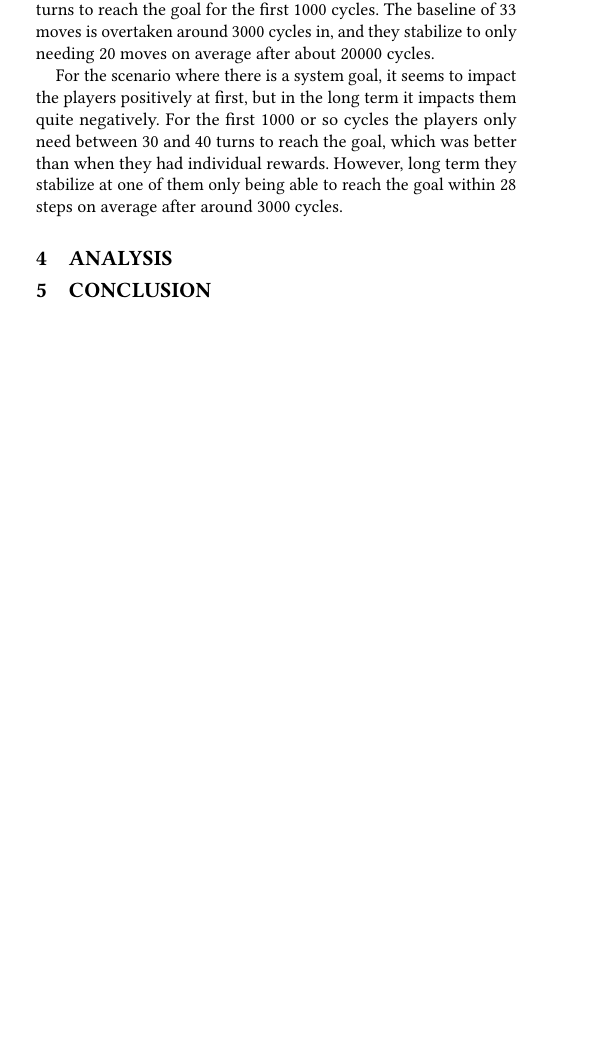
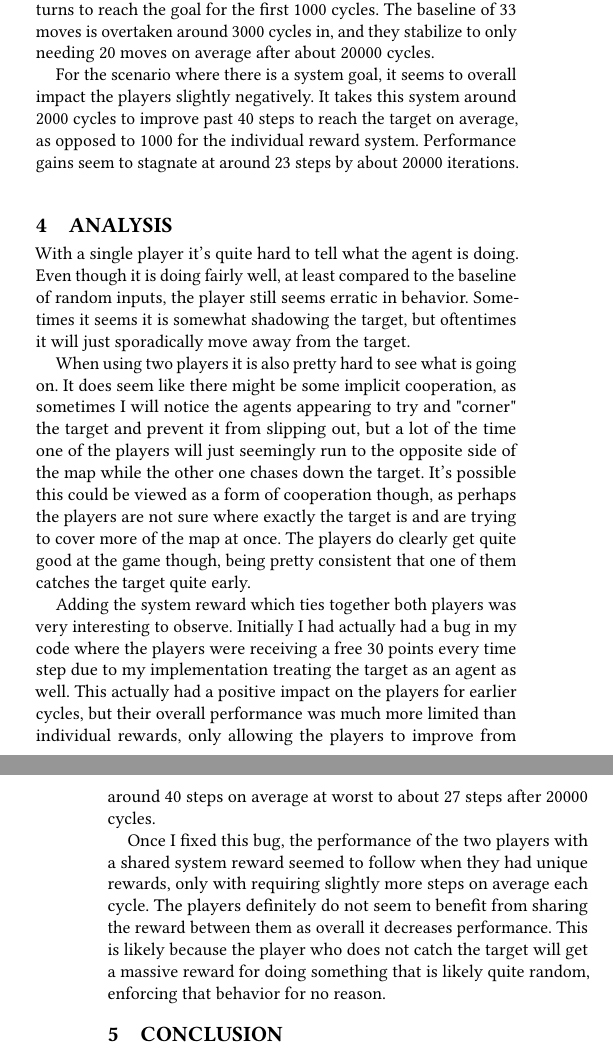
Before and after one commit to ckurtz22/MultiagentSystems-HW2, a LaTeX document (paper/report.tex): part of one column of page 1 of 2 before the commit and two parts of the columns of pages 1 and 2 of 2 after it, the two joined at a grey line, cut so that both start at the same text, the shorter picture padded with empty space. Compiled offline with pdfLaTeX.

Commit message:
Final paper edits

```diff
--- a/paper/report.tex
+++ b/paper/report.tex
@@ -51,7 +51,7 @@
 
 \begin{abstract}
 I implement a simple game of tag, and a Q-learning implementation of
-reinforcement learning to teach 1 to 2 players how to catch the target.
+reinforcement learning to teach 1 to 2 players how to catch a moving target.
 
 \end{abstract}
 
@@ -110,7 +110,9 @@ network for this, and specifically I chose Q-learning as it seemed
 like the most common method. The state of the system is represented
 with the location of each agent within the gridworld. I consider both
 the target and the players to all be agents, so each player and see
-each other and the target at all times.
+each other and the target at all times. \cite{SimpleQlearning}~was quite
+helpful as a resource for me to reference for implementing the algorithm,
+as well as the lecture recordings from class.
 
 The state is transformed into an integer to index the Q-table with. The
 Q-table is a $Nx4$ table of floats, where $N=(GRID\_X * GRID\_Y)^
@@ -153,18 +155,45 @@ reach the goal for the first $1000$ cycles. The baseline of $33$ moves is
 overtaken around $3000$ cycles in, and they stabilize to only needing $20$
 moves on average after about $20000$ cycles.
 
-For the scenario where there is a system goal, it seems to impact the players
-positively at first, but in the long term it impacts them quite negatively.
-For the first $1000$ or so cycles the players only need between $30$ and $40$
-turns to reach the goal, which was better than when they had individual rewards.
-However, long term they stabilize at one of them only being able to reach the
-goal within $28$ steps on average after around $3000$ cycles.
+For the scenario where there is a system goal, it seems to overall impact
+the players slightly negatively. It takes this system around $2000$ cycles
+to improve past $40$ steps to reach the target on average, as opposed to
+$1000$ for the individual reward system. Performance gains seem to stagnate
+at around $23$ steps by about $20000$ iterations.
 
 %%%%%%%%%%%%%%%%%%%%%%%%%%%%%%%%%%%%%%%%%%%%%%%%%%%%%%%%%%%%%%%%%%%%%%%%
 
 \section{Analysis}
 
+With a single player it's quite hard to tell what the agent is doing. Even though
+it is doing fairly well, at least compared to the baseline of random inputs, the
+player still seems erratic in behavior. Sometimes it seems it is somewhat shadowing
+the target, but oftentimes it will just sporadically move away from the target.
 
+When using two players it is also pretty hard to see what is going on. It does seem
+like there might be some implicit cooperation, as sometimes I will notice the agents
+appearing to try and "corner" the target and prevent it from slipping out, but a lot
+of the time one of the players will just seemingly run to the opposite side of the map
+while the other one chases down the target. It's possible this could be viewed as a
+form of cooperation though, as perhaps the players are not sure where exactly the target
+is and are trying to cover more of the map at once. The players do clearly get quite
+good at the game though, being pretty consistent that one of them catches the target
+quite early.
+
+Adding the system reward which ties together both players was very interesting to
+observe. Initially I had actually had a bug in my code where the players were
+receiving a free 30 points every time step due to my implementation treating the target
+as an agent as well. This actually had a positive impact on the players for earlier cycles,
+but their overall performance was much more limited than individual rewards, only allowing
+the players to improve from around 40 steps on average at worst to about 27 steps after
+20000 cycles.
+
+Once I fixed this bug, the performance of the two players with a shared system reward
+seemed to follow when they had unique rewards, only with requiring slightly more steps
+on average each cycle. The players definitely do not seem to benefit from sharing the
+reward between them as overall it decreases performance. This is likely because the
+player who does not catch the target will get a massive reward for doing something that
+is likely quite random, enforcing that behavior for no reason.
 
 %%%%%%%%%%%%%%%%%%%%%%%%%%%%%%%%%%%%%%%%%%%%%%%%%%%%%%%%%%%%%%%%%%%%%%%%
 
```
Also changed, not shown: paper/report.bib (+6 -7 lines), paper/report.tex (43 more changed lines), 1 other file.
